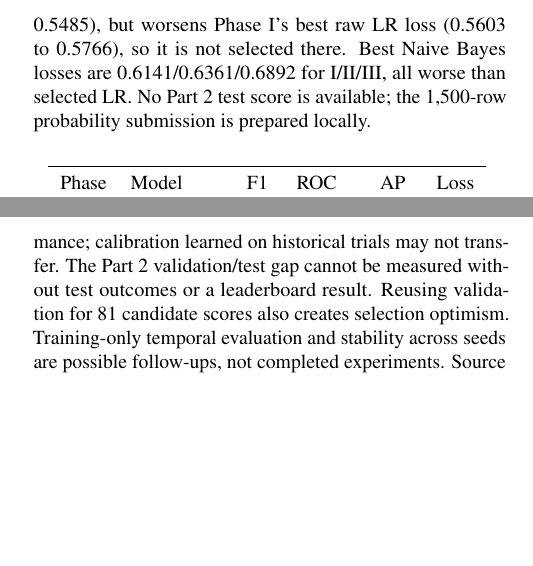
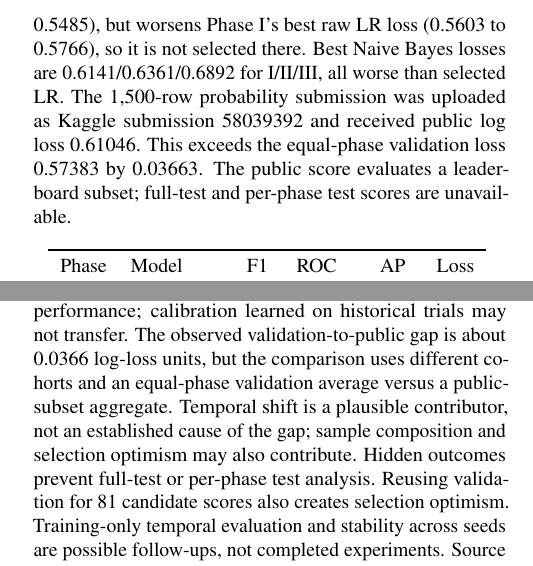
Before and after one commit to jontumalle/applied-ml-midterm, a LaTeX paper (writeup/main.tex): two parts of the columns of pages 3 and 4 of 4, joined at a grey line, cut so that both start at the same text, the shorter picture padded with empty space. Compiled offline with pdfLaTeX.

Commit message:
Record Part 2 public Kaggle result and qualified validation gap

```diff
--- a/writeup/main.tex
+++ b/writeup/main.tex
@@ -197,8 +197,10 @@ F1, ROC-AUC, and AP improve in each phase. Calibration modestly improves raw
 TF-IDF loss in II (0.6157 to 0.6127) and III (0.5517 to 0.5485), but worsens
 Phase I's best raw LR loss (0.5603 to 0.5766), so it is not selected there.
 Best Naive Bayes losses are 0.6141/0.6361/0.6892 for I/II/III, all worse than
-selected LR. No Part 2 test score is available; the 1,500-row probability
-submission is prepared locally.
+selected LR. The 1,500-row probability submission was uploaded as Kaggle
+submission 58039392 and received public log loss 0.61046. This exceeds the
+equal-phase validation loss 0.57383 by 0.03663. The public score evaluates a
+leaderboard subset; full-test and per-phase test scores are unavailable.
 \begin{table}[ht]
 \centering
 \input{part2_metrics}
@@ -266,8 +268,12 @@ necessarily trials with no failure explanation. Outcome-label noise may remain.
 The supplied train/validation splits have similar historical periods, whereas
 test trials are later. Shift in treatment, study design, vocabulary, and success
 rates may reduce test performance; calibration learned on historical trials may
-not transfer. The Part 2 validation/test gap cannot be measured without test
-outcomes or a leaderboard result. Reusing validation for 81 candidate scores
+not transfer. The observed validation-to-public gap is about 0.0366 log-loss
+units, but the comparison uses different cohorts and an equal-phase validation
+average versus a public-subset aggregate. Temporal shift is a plausible contributor,
+not an established cause of the gap; sample composition and selection optimism
+may also contribute. Hidden outcomes prevent full-test or per-phase test
+analysis. Reusing validation for 81 candidate scores
 also creates selection optimism. Training-only temporal evaluation and stability
 across seeds are possible follow-ups, not completed experiments. Source notebooks,
 all measured tables, prediction/provenance audits, and both submission files are
```
Also changed, not shown: PART2_WALKTHROUGH.md (+2 -2 lines), part2-results/README.md, writeup/README.md, 2 other files.
